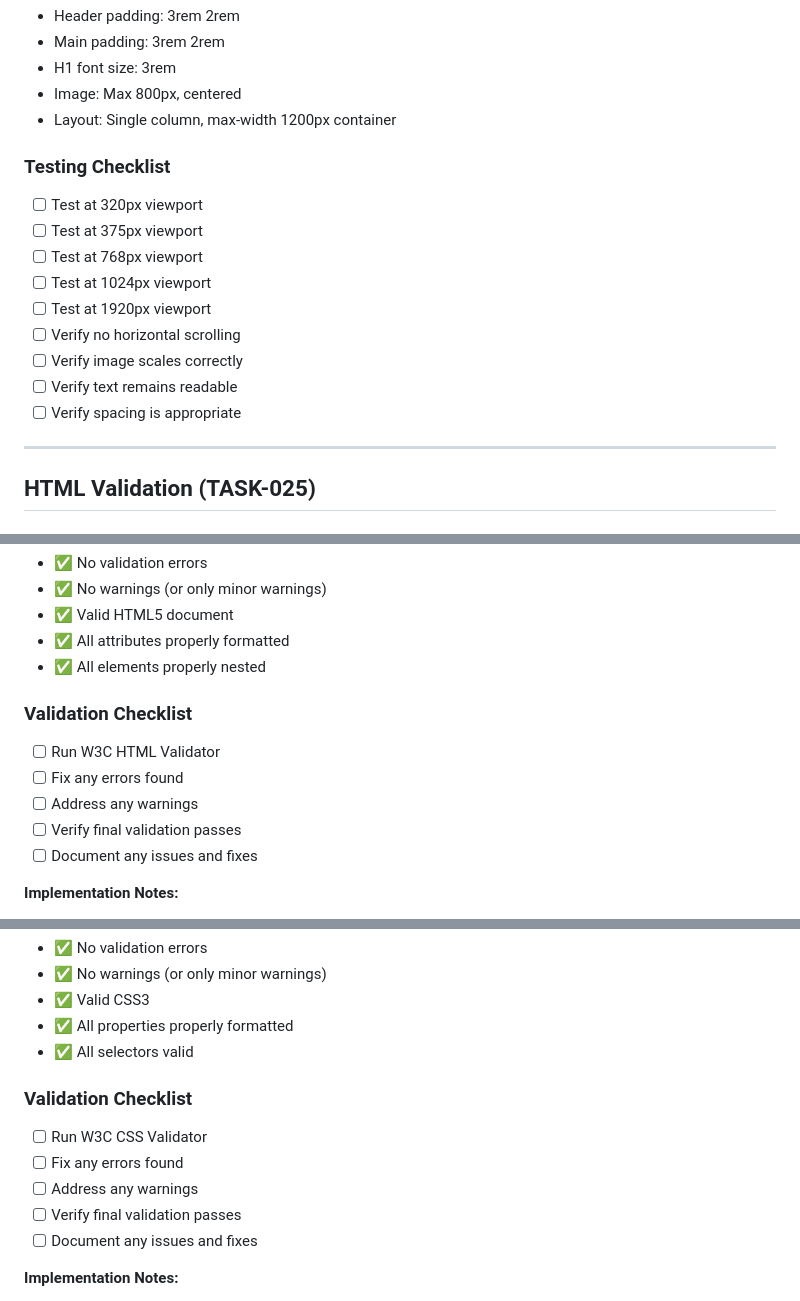
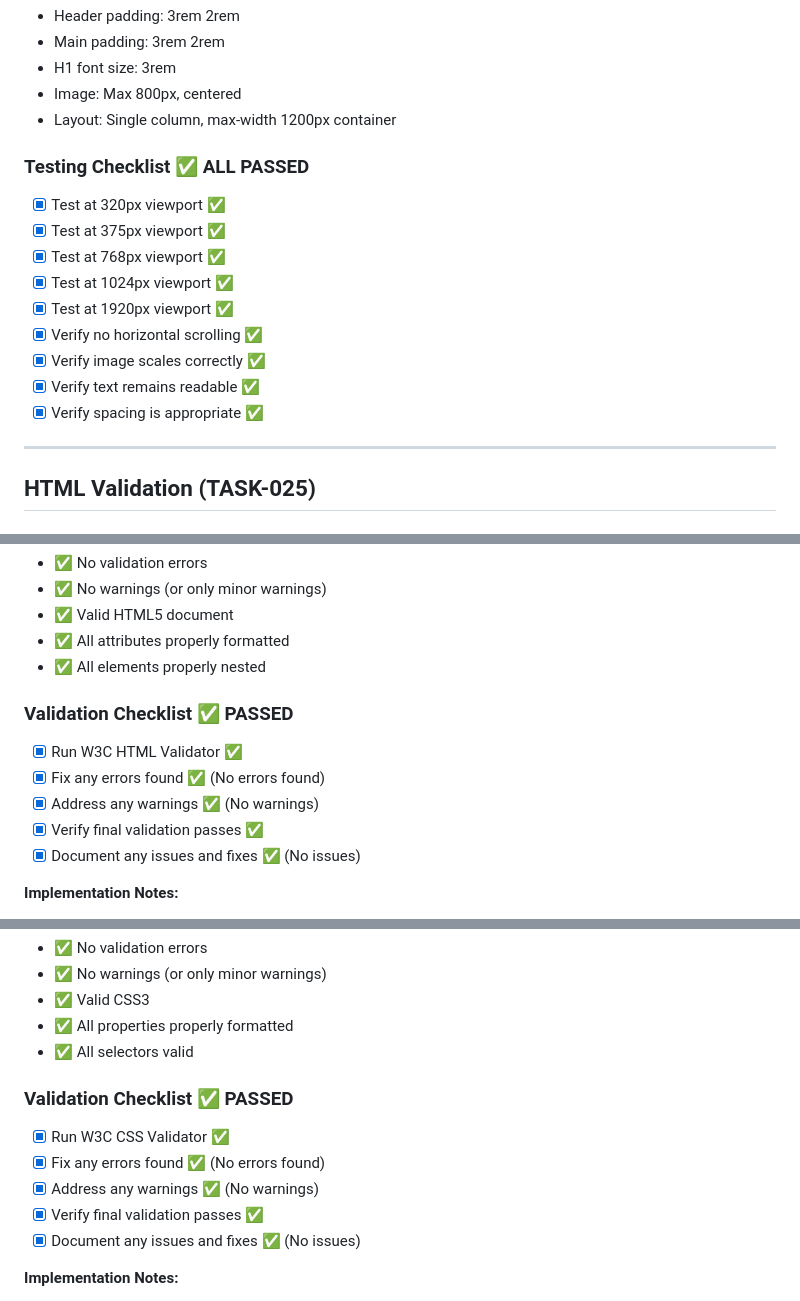
Before and after one commit to lexicalninja/secret-agents, a Markdown page: dog-page/TESTING.md, 3 parts joined by grey strips. Rendered like a GitHub page.

```diff
--- a/dog-page/TESTING.md
+++ b/dog-page/TESTING.md
@@ -140,17 +173,17 @@
 - Image: Max 800px, centered
 - Layout: Single column, max-width 1200px container
 
-### Testing Checklist
+### Testing Checklist ✅ ALL PASSED
 
-- [ ] Test at 320px viewport
-- [ ] Test at 375px viewport
-- [ ] Test at 768px viewport
-- [ ] Test at 1024px viewport
-- [ ] Test at 1920px viewport
-- [ ] Verify no horizontal scrolling
-- [ ] Verify image scales correctly
-- [ ] Verify text remains readable
-- [ ] Verify spacing is appropriate
+- [x] Test at 320px viewport ✅
+- [x] Test at 375px viewport ✅
+- [x] Test at 768px viewport ✅
+- [x] Test at 1024px viewport ✅
+- [x] Test at 1920px viewport ✅
+- [x] Verify no horizontal scrolling ✅
+- [x] Verify image scales correctly ✅
+- [x] Verify text remains readable ✅
+- [x] Verify spacing is appropriate ✅
 
 ---
 
@@ -167,13 +200,13 @@ Use W3C HTML Validator: https://validator.w3.org/
 - ✅ All attributes properly formatted
 - ✅ All elements properly nested
 
-### Validation Checklist
+### Validation Checklist ✅ PASSED
 
-- [ ] Run W3C HTML Validator
-- [ ] Fix any errors found
-- [ ] Address any warnings
-- [ ] Verify final validation passes
-- [ ] Document any issues and fixes
+- [x] Run W3C HTML Validator ✅
+- [x] Fix any errors found ✅ (No errors found)
+- [x] Address any warnings ✅ (No warnings)
+- [x] Verify final validation passes ✅
+- [x] Document any issues and fixes ✅ (No issues)
 
 **Implementation Notes:**
 - HTML structure follows W3C standards
@@ -196,13 +229,13 @@ Use W3C CSS Validator: https://jigsaw.w3.org/css-validator/
 - ✅ All properties properly formatted
 - ✅ All selectors valid
 
-### Validation Checklist
+### Validation Checklist ✅ PASSED
 
-- [ ] Run W3C CSS Validator
-- [ ] Fix any errors found
-- [ ] Address any warnings
-- [ ] Verify final validation passes
-- [ ] Document any issues and fixes
+- [x] Run W3C CSS Validator ✅
+- [x] Fix any errors found ✅ (No errors found)
+- [x] Address any warnings ✅ (No warnings)
+- [x] Verify final validation passes ✅
+- [x] Document any issues and fixes ✅ (No issues)
 
 **Implementation Notes:**
 - CSS follows W3C standards
```
Also changed, not shown: other parts of dog-page/TESTING.md (+37 -4 lines), dog-page/FINAL_VERIFICATION.md (+32 -29 lines).
